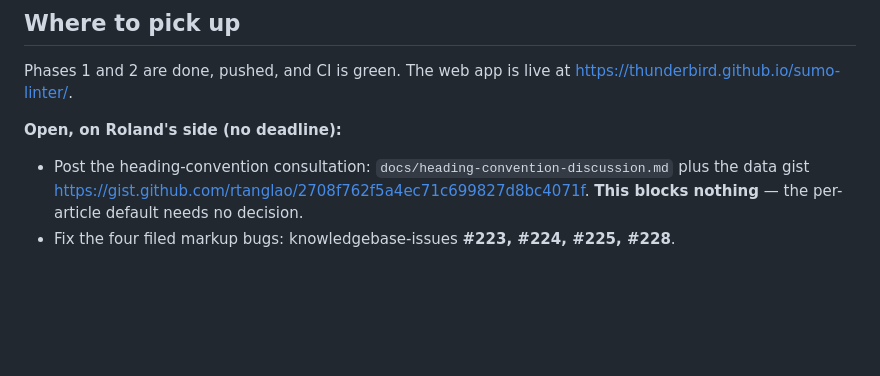
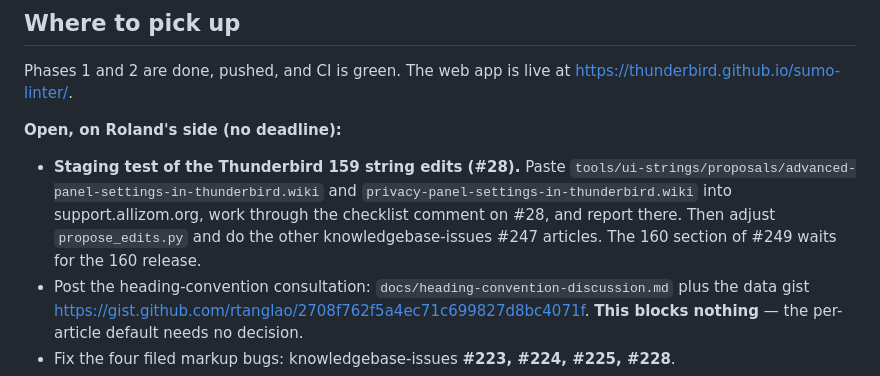
Before and after one commit to thunderbird/sumo-linter, a Markdown page: CLAUDE.md, the part around the change. GitHub-like rendering; blank space fills up the shorter version.

Commit message:
Record the pending #28 staging test in CLAUDE.md
Co-Authored-By: Claude Opus 5.5 <noreply@anthropic.com>

```diff
--- a/CLAUDE.md
+++ b/CLAUDE.md
@@ -61,6 +61,11 @@ Phases 1 and 2 are done, pushed, and CI is green. The web app is live at
 <https://thunderbird.github.io/sumo-linter/>.
 
 **Open, on Roland's side (no deadline):**
+- **Staging test of the Thunderbird 159 string edits (#28).** Paste
+  `tools/ui-strings/proposals/advanced-panel-settings-in-thunderbird.wiki` and
+  `privacy-panel-settings-in-thunderbird.wiki` into support.allizom.org, work through the
+  checklist comment on #28, and report there. Then adjust `propose_edits.py` and do the other
+  knowledgebase-issues #247 articles. The 160 section of #249 waits for the 160 release.
 - Post the heading-convention consultation: `docs/heading-convention-discussion.md` plus
   the data gist <https://gist.github.com/rtanglao/2708f762f5a4ec71c699827d8bc4071f>.
   **This blocks nothing** — the per-article default needs no decision.
```
